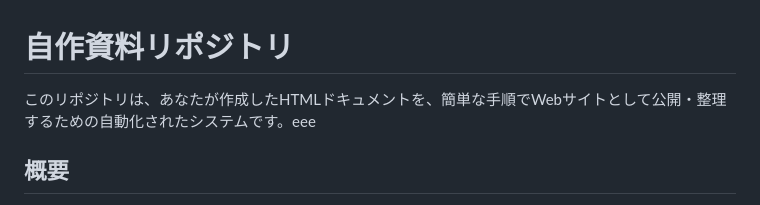
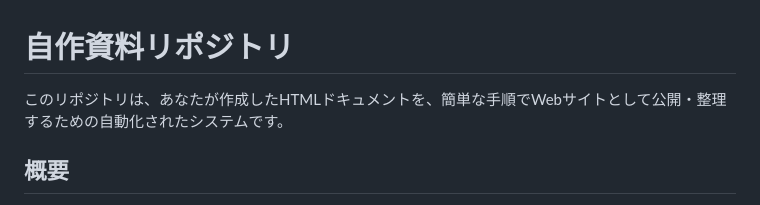
Before and after one commit to kageyama-aoi/knowledge-base, a Markdown page: README.md, the part around the change. Drawn GitHub-style.

Commit message:
Fix typo in README.md description

```diff
--- a/README.md
+++ b/README.md
@@ -1,6 +1,6 @@
 # 自作資料リポジトリ
 
-このリポジトリは、あなたが作成したHTMLドキュメントを、簡単な手順でWebサイトとして公開・整理するための自動化されたシステムです。eee
+このリポジトリは、あなたが作成したHTMLドキュメントを、簡単な手順でWebサイトとして公開・整理するための自動化されたシステムです。
 
 ## 概要
 
```
